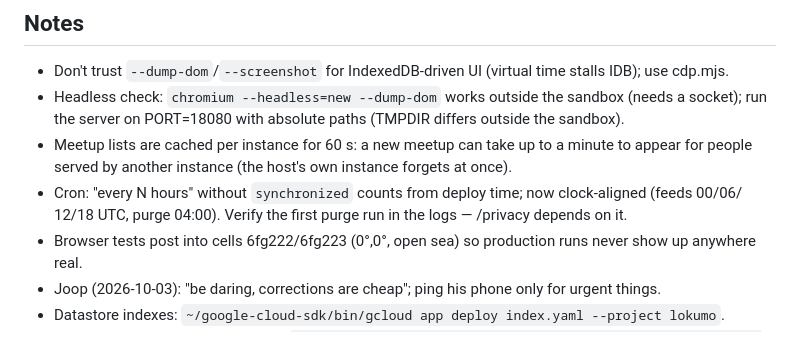
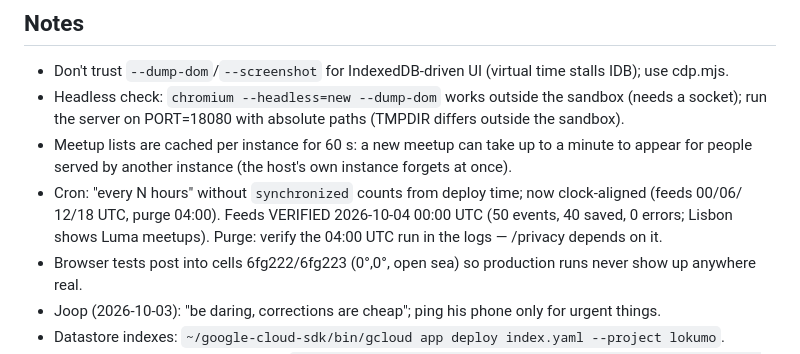
Before and after one commit to LaPingvino/kafumu, a Markdown page: LOOP-STATE.md, the part around the change. GitHub-like rendering.

Commit message:
Notes: feed cron verified in production (00:00 UTC run)
Co-Authored-By: Claude Opus 5.5 <noreply@anthropic.com>
Claude-Session: https://claude.ai/code/session_01257QSmSVrAQCZ7PcEPbMFx

```diff
--- a/LOOP-STATE.md
+++ b/LOOP-STATE.md
@@ -286,7 +286,8 @@ start (magic link re-binds them after a domain move).
 - Meetup lists are cached per instance for 60 s: a new meetup can take up to a minute to appear for
   people served by another instance (the host's own instance forgets at once).
 - Cron: "every N hours" without `synchronized` counts from deploy time; now clock-aligned (feeds 00/06/
-  12/18 UTC, purge 04:00). Verify the first purge run in the logs — /privacy depends on it.
+  12/18 UTC, purge 04:00). Feeds VERIFIED 2026-10-04 00:00 UTC (50 events, 40 saved, 0 errors; Lisbon
+  shows Luma meetups). Purge: verify the 04:00 UTC run in the logs — /privacy depends on it.
 - Browser tests post into cells 6fg222/6fg223 (0°,0°, open sea) so production runs never show up anywhere real.
 - Joop (2026-10-03): "be daring, corrections are cheap"; ping his phone only for urgent things.
 - Datastore indexes: `~/google-cloud-sdk/bin/gcloud app deploy index.yaml --project lokumo`.
```
